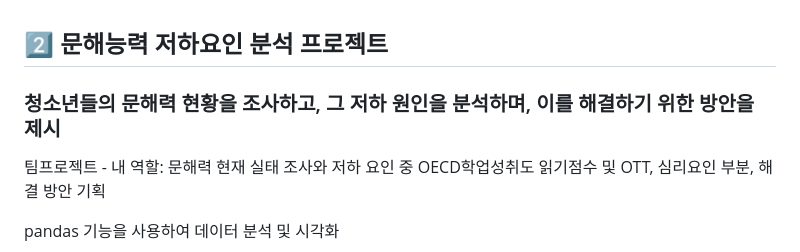
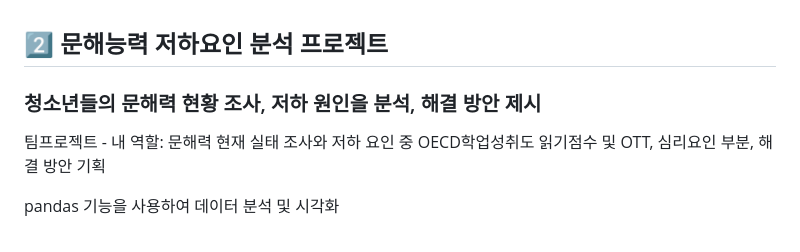
Before and after one commit to Joobyul/my_project, a Markdown page: README.md, the part around the change. GitHub-like rendering.

```diff
--- a/README.md
+++ b/README.md
@@ -9,7 +9,7 @@
 <br>
 
 ## :two: 문해능력 저하요인 분석 프로젝트
-### 청소년들의 문해력 현황을 조사하고, 그 저하 원인을 분석하며, 이를 해결하기 위한 방안을 제시
+### 청소년들의 문해력 현황 조사, 저하 원인을 분석, 해결 방안 제시
 <p>팀프로젝트 - 내 역할: 문해력 현재 실태 조사와 저하 요인 중 OECD학업성취도 읽기점수 및 OTT, 심리요인 부분, 해결 방안 기획 </p>
 <p>pandas 기능을 사용하여 데이터 분석 및 시각화</p>
 <br>
```
